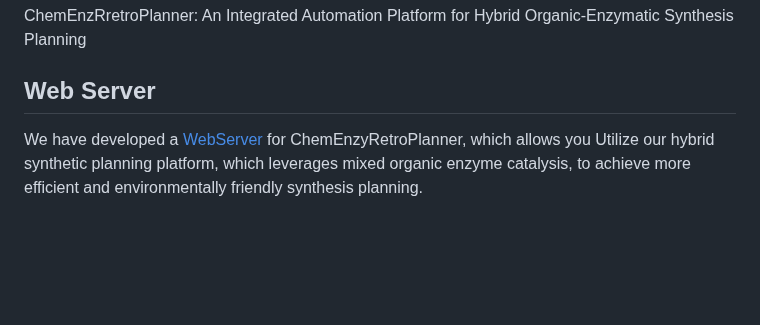
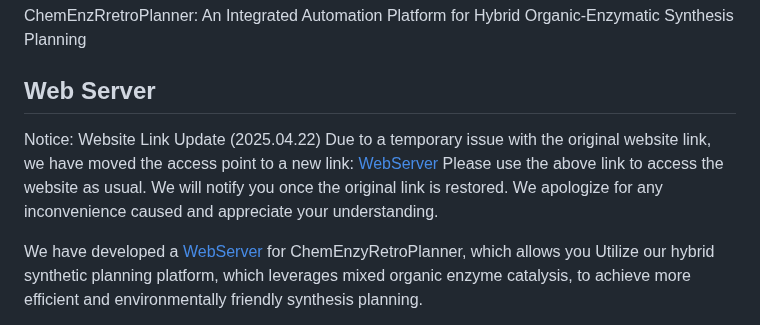
Before and after one commit to wangxr0526/ChemEnzyRetroPlanner, a Markdown page: README.md, the part around the change. Drawn GitHub-style; blank space fills up the shorter version.

Commit message:
update tmp web link

```diff
--- a/README.md
+++ b/README.md
@@ -33,6 +33,12 @@
 ChemEnzRretroPlanner: An Integrated Automation Platform for Hybrid Organic-Enzymatic Synthesis Planning
 
 ## Web Server
+
+Notice: Website Link Update (2025.04.22)
+Due to a temporary issue with the original website link, we have moved the access point to a new link:
+[WebServer](http://retroplanner.cpolar.cn/retroplanner/)
+Please use the above link to access the website as usual. We will notify you once the original link is restored. We apologize for any inconvenience caused and appreciate your understanding.
+
 
 We have developed a [WebServer](http://cadd.zju.edu.cn/retroplanner) for ChemEnzyRetroPlanner, which allows you Utilize our hybrid synthetic planning platform, which leverages mixed organic enzyme catalysis, to achieve more efficient and environmentally friendly synthesis planning.<br>
 
```
